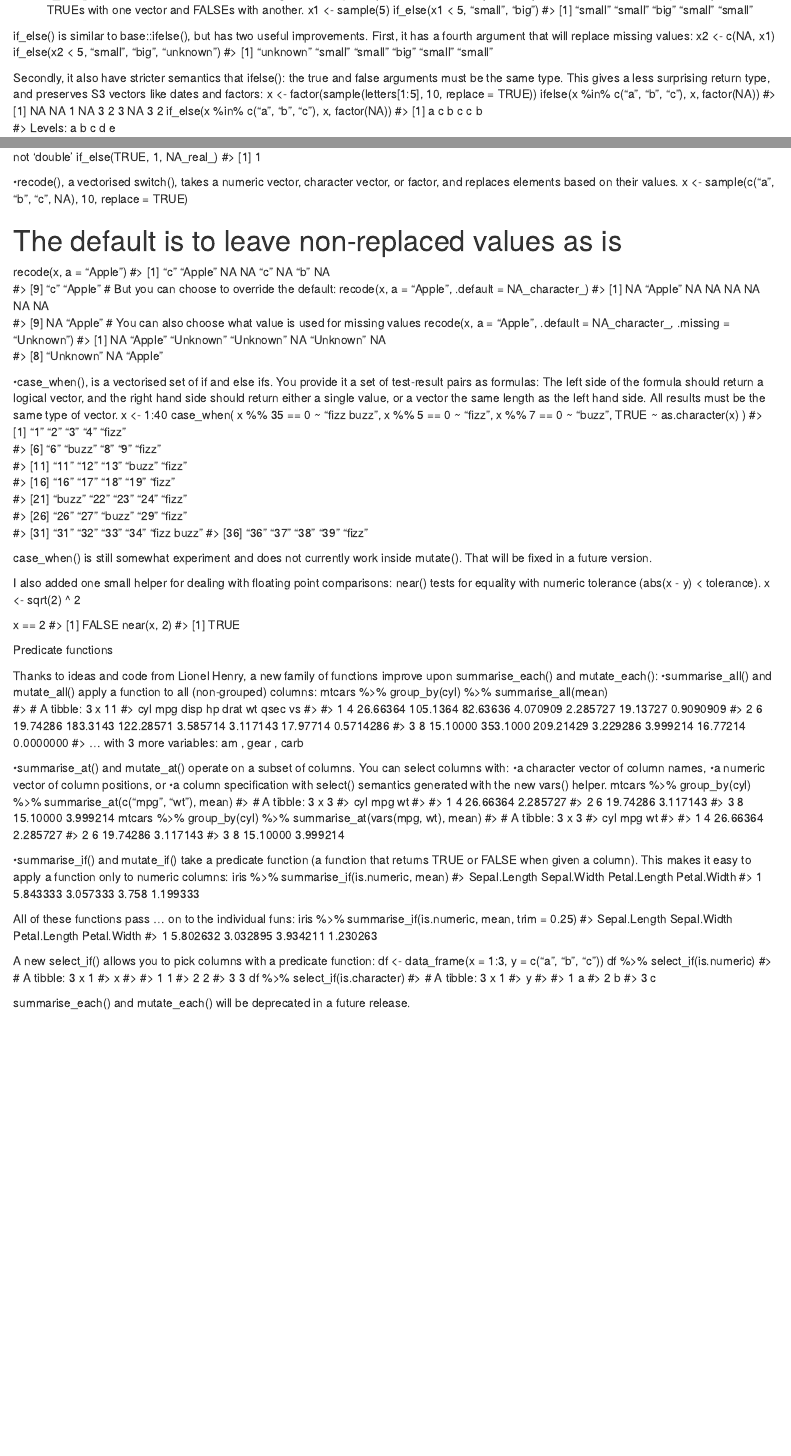
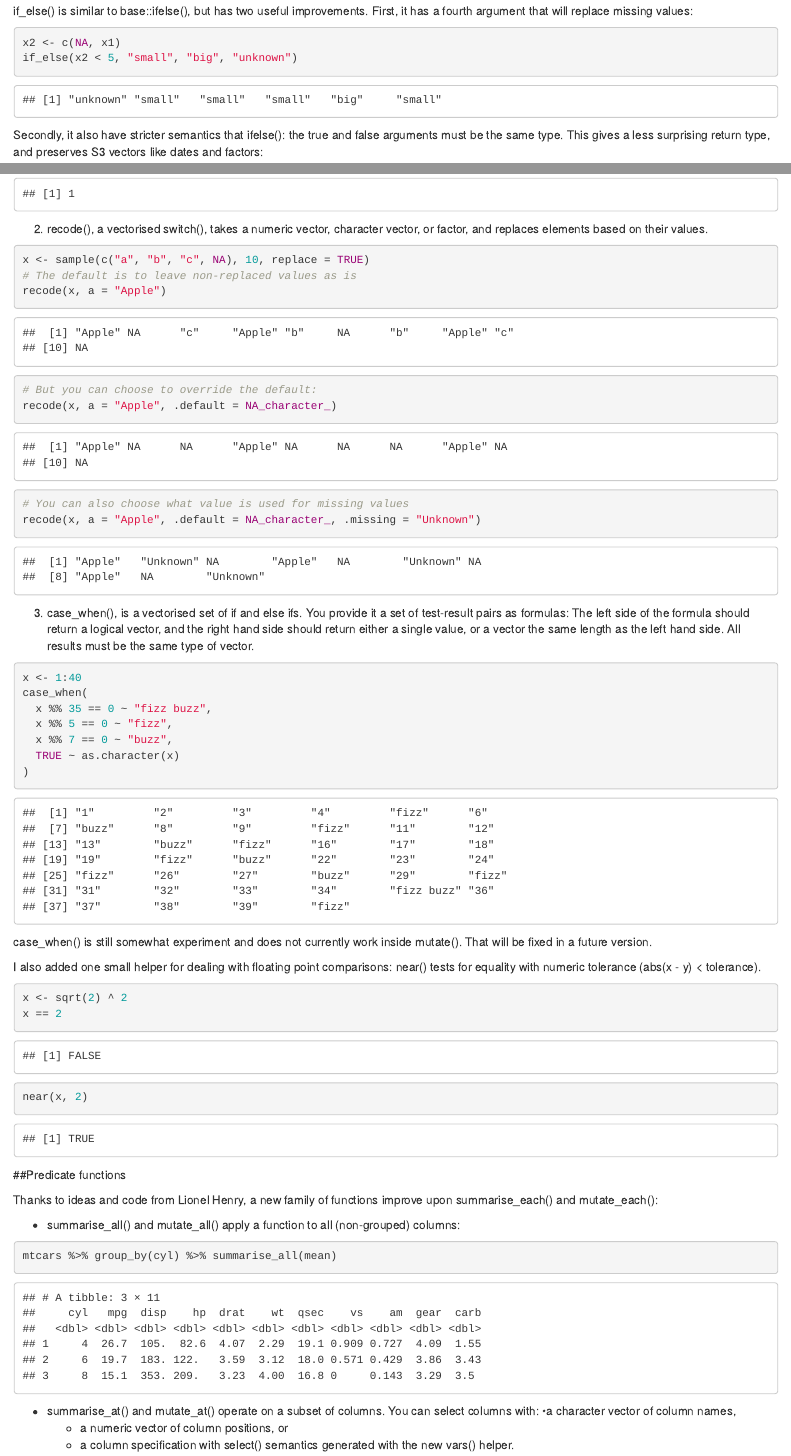
Before and after one commit to ZellW/UsingR, an R Markdown document (docs/dplyr in Action.Rmd): the page in a window 1100 px wide, from 13190 px down before the commit and from 13340 px down after it, and a second part further down, joined at a grey line. Rendered offline with R 4.5, knitr and Pandoc, with nearby package versions; code that draws random numbers runs with fixed seeds of ours.

````diff
--- a/docs/dplyr in Action.Rmd
+++ b/docs/dplyr in Action.Rmd
@@ -273,4 +273,3 @@
 
 Three functions provide convenient ways of replacing values. In order from simplest to most complicated, they are:
 
-- if_else(), a vectorised if statement, takes a logical vector (usually created with a comparison operator like ==, <, or %in%) and replaces TRUEs with one vector and FALSEs with another. x1 <- sample(5)
@@ -277,16 +279,14 @@
 if_else(x1 < 5, "small", "big")
-#> [1] "small" "small" "big"   "small" "small"
-
+```
 if_else() is similar to base::ifelse(), but has two useful improvements.
  First, it has a fourth argument that will replace missing values:
+```{r}
 x2 <- c(NA, x1)
 if_else(x2 < 5, "small", "big", "unknown")
-#> [1] "unknown" "small"   "small"   "big"     "small"   "small"
-
+```
 Secondly, it also have stricter semantics that ifelse(): the true and false arguments must be the same type. This gives a less surprising return type, and preserves S3 vectors like dates and factors:
+```{r}
 x <- factor(sample(letters[1:5], 10, replace = TRUE))
 ifelse(x %in% c("a", "b", "c"), x, factor(NA))
-#>  [1] NA NA  1 NA  3  2  3 NA  3  2
+
 if_else(x %in% c("a", "b", "c"), x, factor(NA))
-#>  [1] <NA> <NA> a    <NA> c    b    c    <NA> c    b
-#> Levels: a b c d e
@@ -297,79 +298,56 @@
 if_else(TRUE, 1, NA_real_)
-#> [1] 1
+```
 
-•recode(), a vectorised switch(), takes a numeric vector, character vector, or factor, and replaces elements based on their values. x <- sample(c("a", "b", "c", NA), 10, replace = TRUE)
-
+2. recode(), a vectorised switch(), takes a numeric vector, character vector, or factor, and replaces elements based on their values.
+```{r}
+x <- sample(c("a", "b", "c", NA), 10, replace = TRUE)
 # The default is to leave non-replaced values as is
 recode(x, a = "Apple")
-#>  [1] "c"     "Apple" NA      NA      "c"     NA      "b"     NA
-#>  [9] "c"     "Apple"
+
 # But you can choose to override the default:
 recode(x, a = "Apple", .default = NA_character_)
-#>  [1] NA      "Apple" NA      NA      NA      NA      NA      NA
-#>  [9] NA      "Apple"
+
 # You can also choose what value is used for missing values
 recode(x, a = "Apple", .default = NA_character_, .missing = "Unknown")
-#>  [1] NA        "Apple"   "Unknown" "Unknown" NA        "Unknown" NA
-#>  [8] "Unknown" NA        "Apple"
+```
 
-•case_when(), is a vectorised set of if and else ifs. You provide it a set of test-result pairs as formulas: The left side of the formula should return a logical vector, and the right hand side should return either a single value, or a vector the same length as the left hand side. All results must be the same type of vector. x <- 1:40
+3. case_when(), is a vectorised set of if and else ifs. You provide it a set of test-result pairs as formulas: The left side of the formula should return a logical vector, and the right hand side should return either a single value, or a vector the same length as the left hand side. All results must be the same type of vector.
+```{r}
+x <- 1:40
 case_when(
   x %% 35 == 0 ~ "fizz buzz",
   x %% 5 == 0 ~ "fizz",
   x %% 7 == 0 ~ "buzz",
   TRUE ~ as.character(x)
 )
-#>  [1] "1"         "2"         "3"         "4"         "fizz"
-#>  [6] "6"         "buzz"      "8"         "9"         "fizz"
-#> [11] "11"        "12"        "13"        "buzz"      "fizz"
-#> [16] "16"        "17"        "18"        "19"        "fizz"
-#> [21] "buzz"      "22"        "23"        "24"        "fizz"
-#> [26] "26"        "27"        "buzz"      "29"        "fizz"
-#> [31] "31"        "32"        "33"        "34"        "fizz buzz"
-#> [36] "36"        "37"        "38"        "39"        "fizz"
+```
 
 case_when() is still somewhat experiment and does not currently work inside mutate(). That will be fixed in a future version.
 
+I also added one small helper for dealing with floating point comparisons: near() tests for equality with numeric tolerance (abs(x - y) < tolerance).
+```{r}
+x <- sqrt(2) ^ 2
+x == 2
 
-I also added one small helper for dealing with floating point comparisons: near() tests for equality with numeric tolerance (abs(x - y) < tolerance).
-x <- sqrt(2) ^ 2
+near(x, 2)
+```
 
-x == 2
-#> [1] FALSE
-near(x, 2)
-#> [1] TRUE
-
-
-Predicate functions
+##Predicate functions
 
 Thanks to ideas and code from Lionel Henry, a new family of functions improve upon summarise_each() and mutate_each():
-•summarise_all() and mutate_all() apply a function to all (non-grouped) columns: mtcars %>% group_by(cyl) %>% summarise_all(mean)
-#> # A tibble: 3 x 11
-#>     cyl      mpg     disp        hp     drat       wt     qsec        vs
-#>   <dbl>    <dbl>    <dbl>     <dbl>    <dbl>    <dbl>    <dbl>     <dbl>
-#> 1     4 26.66364 105.1364  82.63636 4.070909 2.285727 19.13727 0.9090909
-#> 2     6 19.74286 183.3143 122.28571 3.585714 3.117143 17.97714 0.5714286
-#> 3     8 15.10000 353.1000 209.21429 3.229286 3.999214 16.77214 0.0000000
-#> ... with 3 more variables: am <dbl>, gear <dbl>, carb <dbl>
 
-•summarise_at() and mutate_at() operate on a subset of columns. You can select columns with: •a character vector of column names,
-•a numeric vector of column positions, or
-•a column specification with select() semantics generated with the new vars() helper.
+- summarise_all() and mutate_all() apply a function to all (non-grouped) columns:
+```{r}
+mtcars %>% group_by(cyl) %>% summarise_all(mean)
+```
+
+- summarise_at() and mutate_at() operate on a subset of columns. You can select columns with: •a character vector of column names,
+     + a numeric vector of column positions, or
+     + a column specification with select() semantics generated with the new vars() helper.
+
+```{r}
 mtcars %>% group_by(cyl) %>% summarise_at(c("mpg", "wt"), mean)
-#> # A tibble: 3 x 3
-#>     cyl      mpg       wt
-#>   <dbl>    <dbl>    <dbl>
-#> 1     4 26.66364 2.285727
-#> 2     6 19.74286 3.117143
-#> 3     8 15.10000 3.999214
+
 mtcars %>% group_by(cyl) %>% summarise_at(vars(mpg, wt), mean)
-#> # A tibble: 3 x 3
-#>     cyl      mpg       wt
-#>   <dbl>    <dbl>    <dbl>
-#> 1     4 26.66364 2.285727
-#> 2     6 19.74286 3.117143
-#> 3     8 15.10000 3.999214
+```
 
-•summarise_if() and mutate_if() take a predicate function (a function that returns TRUE or FALSE when given a column). This makes it easy to apply a function only to numeric columns: iris %>% summarise_if(is.numeric, mean)
-#>   Sepal.Length Sepal.Width Petal.Length Petal.Width
-#> 1     5.843333    3.057333        3.758    1.199333
@@ -379,5 +361,4 @@
 iris %>% summarise_if(is.numeric, mean, trim = 0.25)
-#>   Sepal.Length Sepal.Width Petal.Length Petal.Width
-#> 1     5.802632    3.032895     3.934211    1.230263
+```
 
 A new select_if() allows you to pick columns with a predicate function:
@@ -384,17 +366,7 @@
 df <- data_frame(x = 1:3, y = c("a", "b", "c"))
 df %>% select_if(is.numeric)
-#> # A tibble: 3 x 1
-#>       x
-#>   <int>
-#> 1     1
-#> 2     2
-#> 3     3
+
 df %>% select_if(is.character)
-#> # A tibble: 3 x 1
-#>       y
-#>   <chr>
-#> 1     a
-#> 2     b
-#> 3     c
+```
 
 summarise_each() and mutate_each() will be deprecated in a future release.
````
Also changed, not shown: docs/dplyr in Action.Rmd (17 more changed lines), 3 other files.
